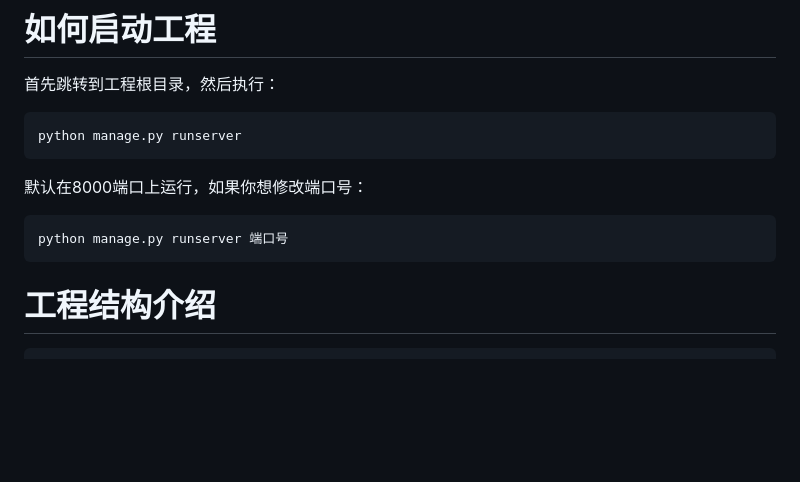
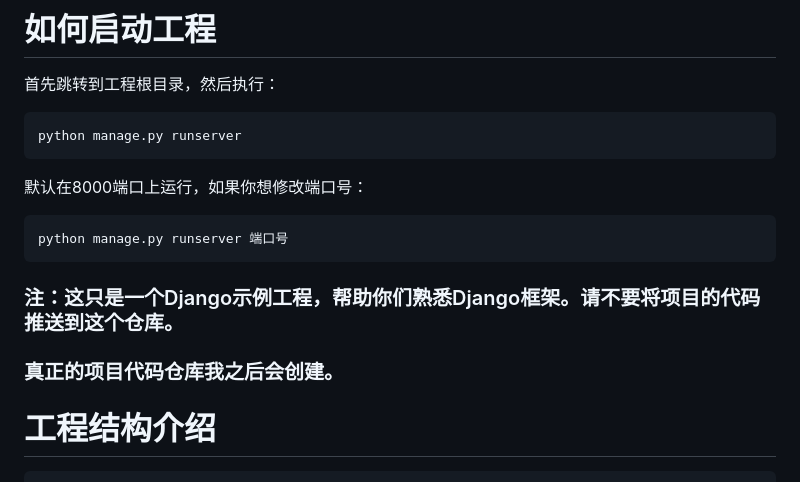
Before and after one commit to hmqf-hsj/django-demo, a Markdown page: README.md, the part around the change. GitHub-like rendering; blank space fills up the shorter version.

Commit message:
更新：README

````diff
--- a/README.md
+++ b/README.md
@@ -11,6 +11,10 @@ python manage.py runserver
 ```
 python manage.py runserver 端口号
 ```
+
+### 注：这只是一个Django示例工程，帮助你们熟悉Django框架。请不要将项目的代码推送到这个仓库。
+
+### 真正的项目代码仓库我之后会创建。
 
 # 工程结构介绍
 
````
